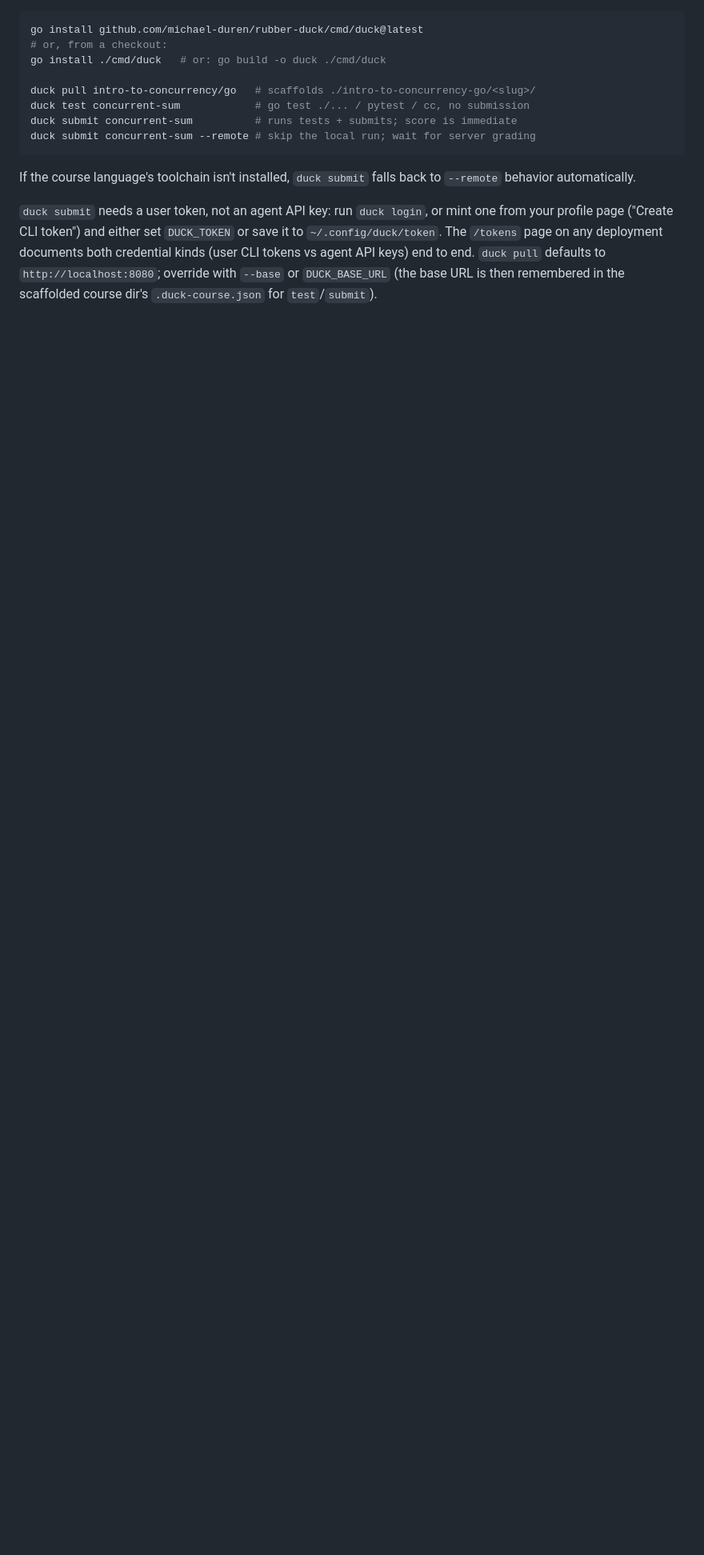
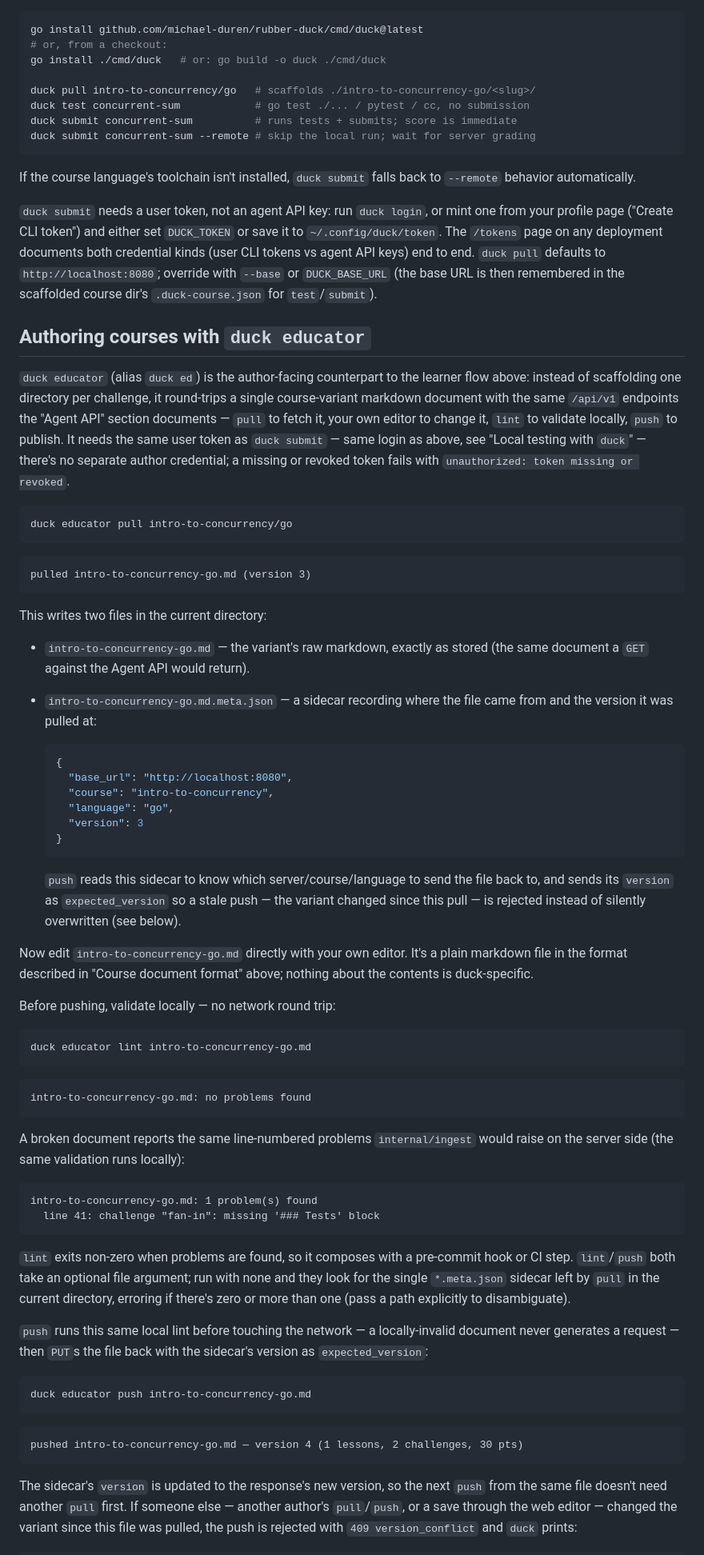
Before and after one commit to michael-duren/rubber-duck, a Markdown page: README.md, the part around one of its changes. Shown at 80% size. Drawn GitHub-style; blank space fills up the shorter version.

Commit message:
docs: document duck educator and user-token agent API auth (#46)
Adds an "Authoring courses with duck educator" section covering
pull/lint/push and conflict handling, and updates the Agent API
section for the gc_u_ user-token auth path added in #42.

````diff
--- a/README.md
+++ b/README.md
@@ -285,3 +298,90 @@ keys) end to end. `duck pull` defaults to `http://localhost:8080`;
 override with `--base` or `DUCK_BASE_URL` (the base URL is then remembered in
 the scaffolded course dir's `.duck-course.json` for `test`/`submit`).
 
+## Authoring courses with `duck educator`
+
+`duck educator` (alias `duck ed`) is the author-facing counterpart to the
+learner flow above: instead of scaffolding one directory per challenge, it
+round-trips a single course-variant markdown document with the same
+`/api/v1` endpoints the "Agent API" section documents — `pull` to fetch it,
+your own editor to change it, `lint` to validate locally, `push` to publish.
+It needs the same user token as `duck submit` — same login as above, see
+"Local testing with `duck`" — there's no separate author credential; a
+missing or revoked token fails with `unauthorized: token missing or
+revoked`.
+
+```sh
+duck educator pull intro-to-concurrency/go
+```
+
+```
+pulled intro-to-concurrency-go.md (version 3)
+```
+
+This writes two files in the current directory:
+
+- `intro-to-concurrency-go.md` — the variant's raw markdown, exactly as
+  stored (the same document a `GET` against the Agent API would return).
+- `intro-to-concurrency-go.md.meta.json` — a sidecar recording where the
+  file came from and the version it was pulled at:
+
+  ```json
+  {
+    "base_url": "http://localhost:8080",
+    "course": "intro-to-concurrency",
+    "language": "go",
+    "version": 3
+  }
+  ```
+
+  `push` reads this sidecar to know which server/course/language to send the
+  file back to, and sends its `version` as `expected_version` so a stale
+  push — the variant changed since this pull — is rejected instead of
+  silently overwritten (see below).
+
+Now edit `intro-to-concurrency-go.md` directly with your own editor. It's a
+plain markdown file in the format described in "Course document format"
+above; nothing about the contents is duck-specific.
+
+Before pushing, validate locally — no network round trip:
+
+```sh
+duck educator lint intro-to-concurrency-go.md
+```
+
+```
+intro-to-concurrency-go.md: no problems found
+```
+
+A broken document reports the same line-numbered problems `internal/ingest`
+would raise on the server side (the same validation runs locally):
+
+```
+intro-to-concurrency-go.md: 1 problem(s) found
+  line 41: challenge "fan-in": missing '### Tests' block
+```
+
+`lint` exits non-zero when problems are found, so it composes with a
+pre-commit hook or CI step. `lint`/`push` both take an optional file
+argument; run with none and they look for the single `*.meta.json` sidecar
+left by `pull` in the current directory, erroring if there's zero or more
+than one (pass a path explicitly to disambiguate).
+
+`push` runs this same local lint before touching the network — a
+locally-invalid document never generates a request — then `PUT`s the file
+back with the sidecar's version as `expected_version`:
+
+```sh
+duck educator push intro-to-concurrency-go.md
+```
+
+```
+pushed intro-to-concurrency-go.md — version 4 (1 lessons, 2 challenges, 30 pts)
+```
+
+The sidecar's `version` is updated to the response's new version, so the
+next `push` from the same file doesn't need another `pull` first. If
+someone else — another author's `pull`/`push`, or a save through the web
+editor — changed the variant since this file was pulled, the push is
+rejected with `409 version_conflict` and `duck` prints:
+
````
Also changed, not shown: other parts of README.md (+32 -2 lines).
